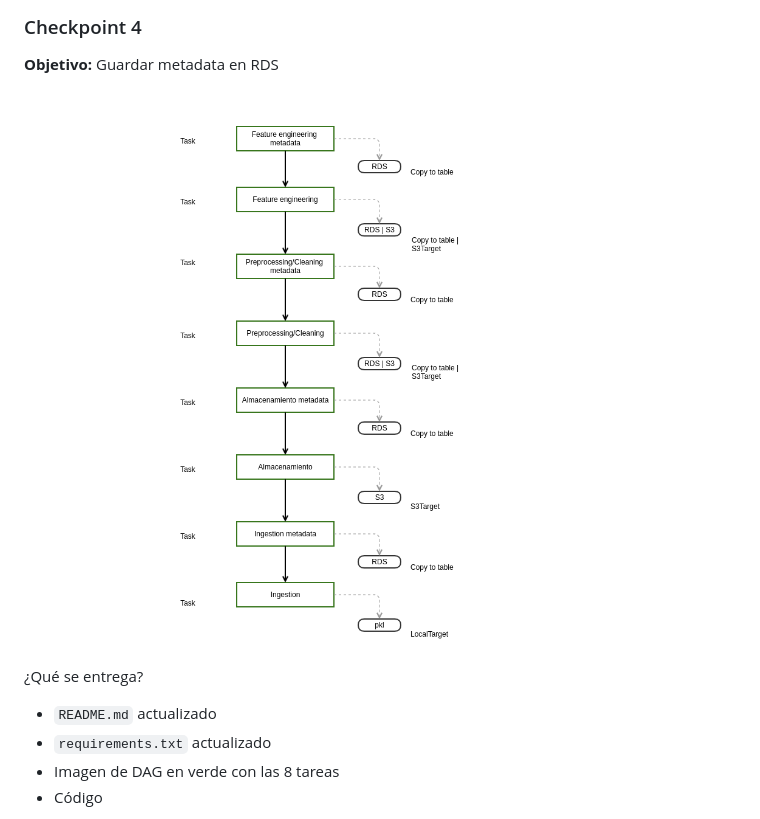
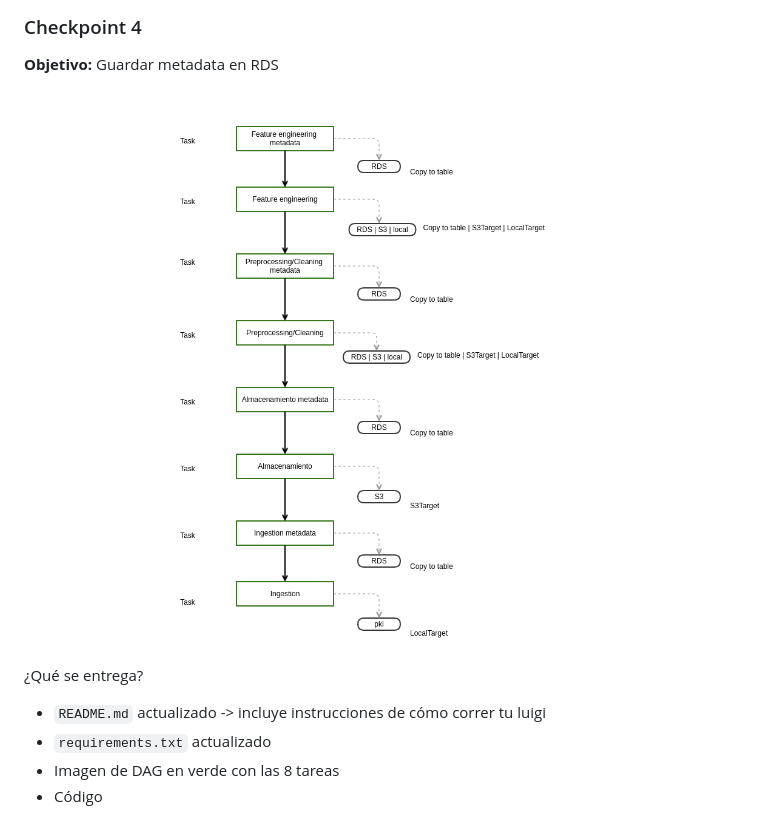
Before and after one commit to Roberto919/-data-product-architecture_Rob, a Markdown page: checkpoint_4.md, the part around the change. Rendered like a GitHub page; pictures changed too: images/checkpoint4.png.

Commit message:
checkpoint 4

```diff
--- a/checkpoint_4.md
+++ b/checkpoint_4.md
@@ -12,7 +12,7 @@ Abril 2021
 
 ¿Qué se entrega?
 
-+ `README.md` actualizado
++ `README.md` actualizado -> incluye instrucciones de cómo correr tu luigi
 + `requirements.txt` actualizado
 + Imagen de DAG en verde con las 8 tareas
 + Código
```
